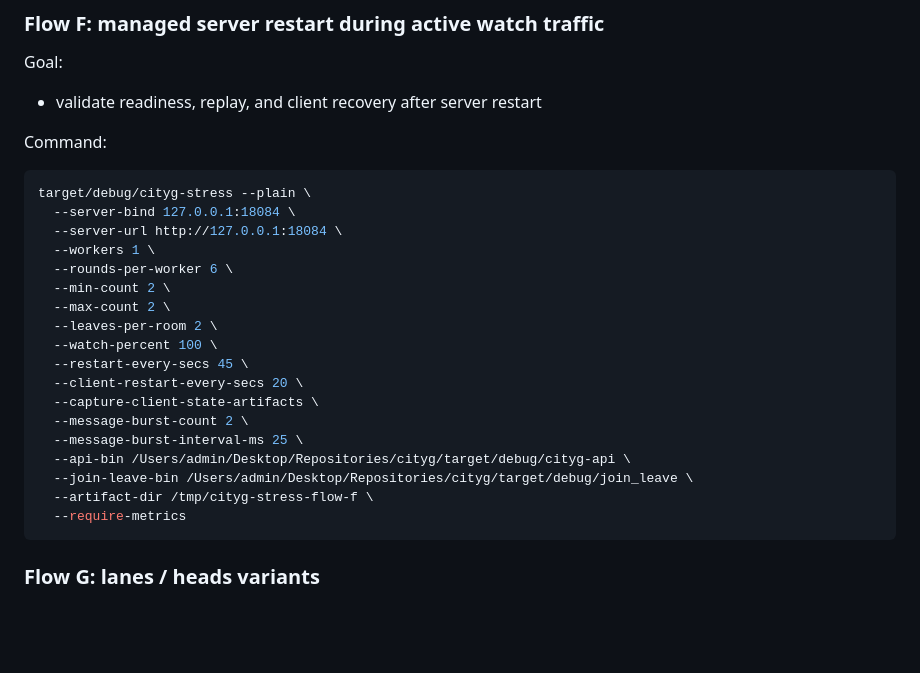
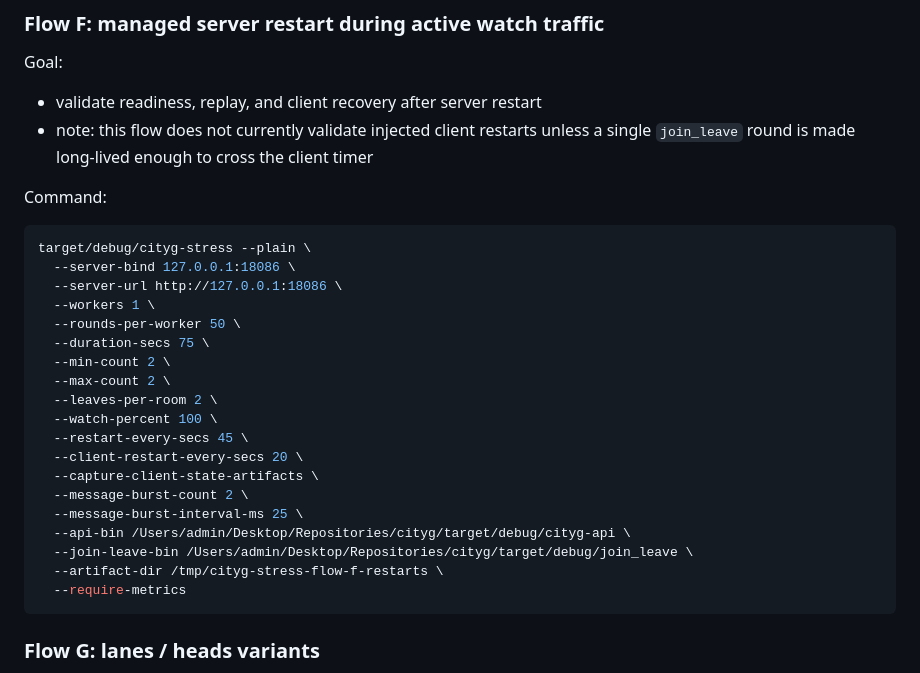
Before and after one commit to pwnsdx/cityg, a Markdown page: docs/evidence/e2e-local-validation-2026-03-27.md, the part around one of its changes. Drawn GitHub-style; blank space fills up the shorter version.

````diff
--- a/docs/evidence/e2e-local-validation-2026-03-27.md
+++ b/docs/evidence/e2e-local-validation-2026-03-27.md
@@ -231,15 +285,18 @@ target/debug/cityg-stress --plain \
 Goal:
 
 - validate readiness, replay, and client recovery after server restart
+- note: this flow does not currently validate injected client restarts unless a
+  single `join_leave` round is made long-lived enough to cross the client timer
 
 Command:
 
 ```bash
 target/debug/cityg-stress --plain \
-  --server-bind 127.0.0.1:18084 \
-  --server-url http://127.0.0.1:18084 \
+  --server-bind 127.0.0.1:18086 \
+  --server-url http://127.0.0.1:18086 \
   --workers 1 \
-  --rounds-per-worker 6 \
+  --rounds-per-worker 50 \
+  --duration-secs 75 \
   --min-count 2 \
   --max-count 2 \
   --leaves-per-room 2 \
@@ -251,7 +308,7 @@ target/debug/cityg-stress --plain \
   --message-burst-interval-ms 25 \
   --api-bin /Users/admin/Desktop/Repositories/cityg/target/debug/cityg-api \
   --join-leave-bin /Users/admin/Desktop/Repositories/cityg/target/debug/join_leave \
-  --artifact-dir /tmp/cityg-stress-flow-f \
+  --artifact-dir /tmp/cityg-stress-flow-f-restarts \
   --require-metrics
 ```
 
````
Also changed, not shown: other parts of docs/evidence/e2e-local-validation-2026-03-27.md (+56 -2 lines).
